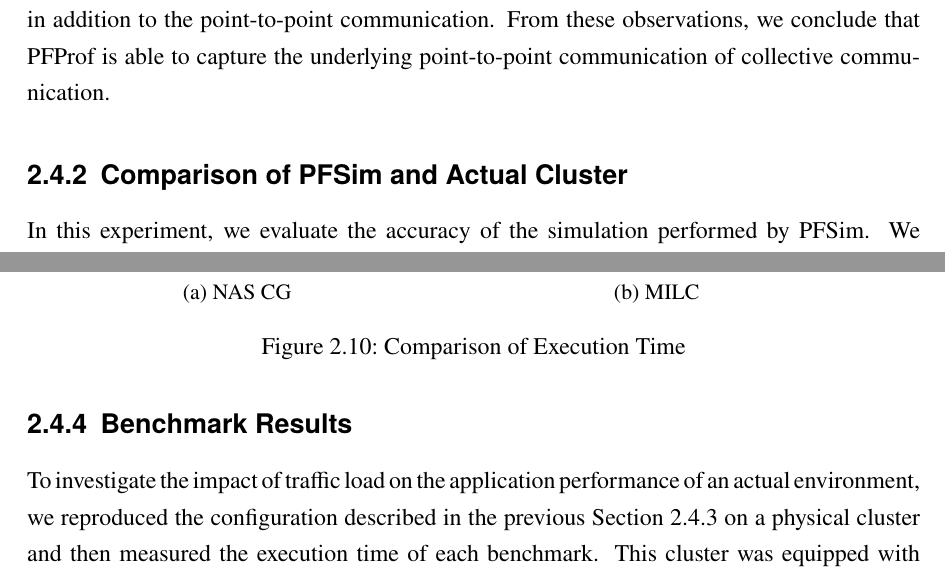
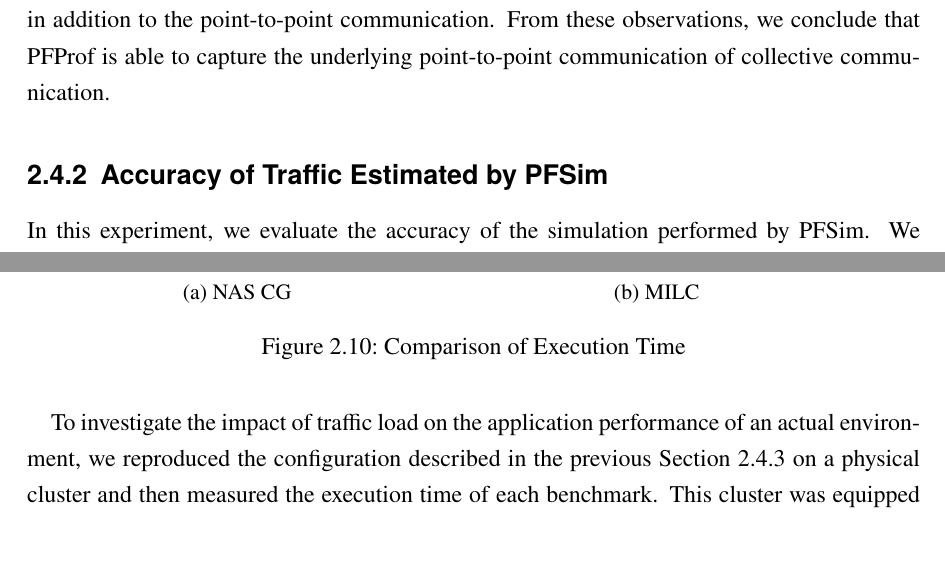
Before and after one commit to keichi/dissertation, a LaTeX thesis (src/main.tex, which reads src/chapter2.tex): two parts of pages 32 and 38 of 94, joined at a grey line, cut so that both start at the same text, the shorter picture padded with empty space. Compiled offline with pdfLaTeX.

Commit message:
[2章] アウトラインを修正

```diff
--- a/src/chapter2.tex
+++ b/src/chapter2.tex
@@ -501,7 +502,7 @@ int main(int argc, char *argv[])
     \label{fig:profiler-comparison}
 \end{figure}
 
-\subsection{Comparison of PFSim and Actual Cluster}%
+\subsection{Accuracy of Traffic Estimated by PFSim}%
 \label{sec:ii-eval-pfsim}
 
 In this experiment, we evaluate the accuracy of the simulation performed by
@@ -652,8 +653,6 @@ largest when random node selection and cyclic process placement was
 adopted. When using linear node selection and block process placement,
 reduction of the maximum link load was 18\%.
 
-\subsection{Benchmark Results}
-
 To investigate the impact of traffic load on the application performance
 of an actual environment, we reproduced the configuration described in
 the previous Section~\ref{sec:ii-simulation-results} on a physical cluster and
```
Also changed, not shown: src/chapter2.tex (1 more changed lines).
